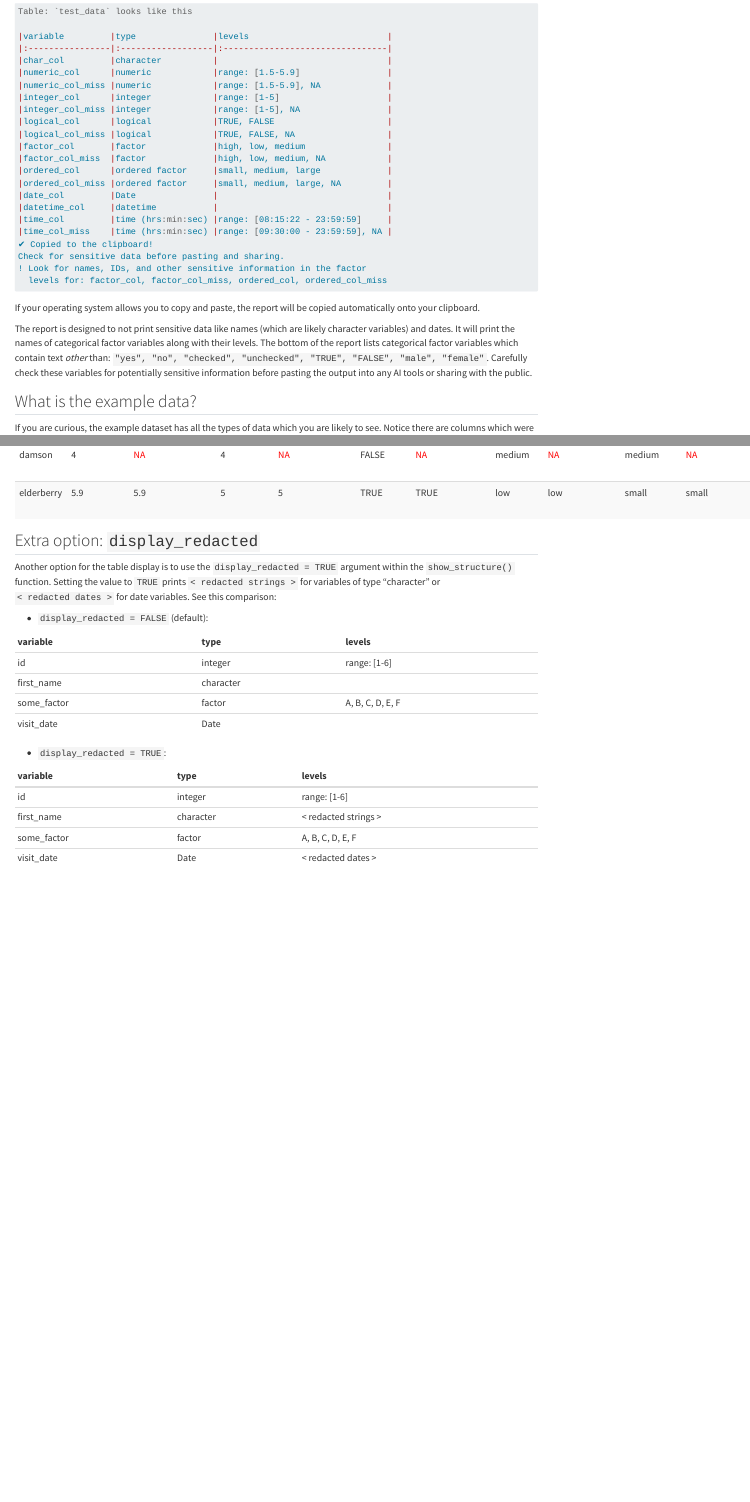
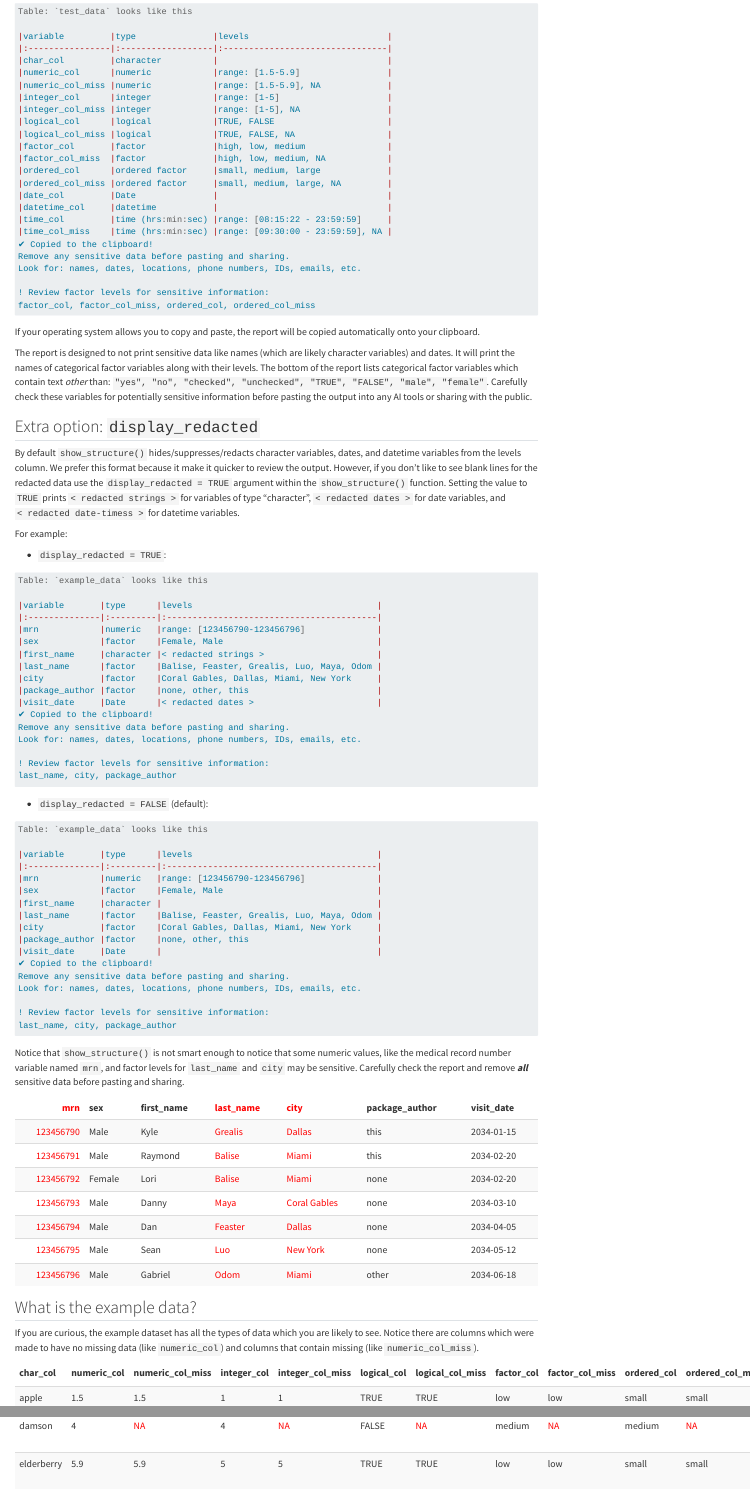
Before and after one commit to RaymondBalise/Open.Visualization.Academy, a Quarto document (vignettes/show_structure.qmd): the page in a window 1100 px wide, from 500 px down, and a second part further down, joined at a grey line. Rendered offline with R 4.5, knitr and Pandoc in place of Quarto, with nearby package versions.

Commit message:
add redacted for date times, restructure copy and factor message, add another example to vignette

````diff
--- a/vignettes/show_structure.qmd
+++ b/vignettes/show_structure.qmd
@@ -129,12 +129,19 @@ Table: `test_data` looks like this
 |time_col         |time (hrs:min:sec) |range: [08:15:22 - 23:59:59]     |
 |time_col_miss    |time (hrs:min:sec) |range: [09:30:00 - 23:59:59], NA |
 ✔ Copied to the clipboard!
-Check for sensitive data before pasting and sharing.
-! Look for names, IDs, and other sensitive information in the factor
-  levels for: factor_col, factor_col_miss, ordered_col, ordered_col_miss
+Remove any sensitive data before pasting and sharing.
+Look for: names, dates, locations, phone numbers, IDs, emails, etc.
+
+! Review factor levels for sensitive information:
+factor_col, factor_col_miss, ordered_col, ordered_col_miss
 ```
 
 If your operating system allows you to copy and paste, the report will be copied automatically onto your clipboard.
 
 The report is designed to not print sensitive data like names (which are likely character variables) and dates. It will print the names of categorical factor variables along with their levels. The bottom of the report lists categorical factor variables which contain text *other* than: `"yes", "no", "checked", "unchecked", "TRUE", "FALSE", "male", "female"`. Carefully check these variables for potentially sensitive information before pasting the output into any AI tools or sharing with the public.
 
+## Extra option: `display_redacted`
+
+By default `show_structure()` hides/suppresses/redacts character variables, dates, and datetime variables from the levels column.  We prefer this format because it make it quicker to review the output. However, if you don't like to see blank lines for the redacted data use the `display_redacted = TRUE` argument within the `show_structure()` function. Setting the value to `TRUE` prints `< redacted strings >` for variables of type "character", `< redacted dates >` for date variables, and `< redacted date-timess >` for datetime variables.
+
+```{r}
@@ -140,0 +171,49 @@ The report is designed to not print sensitive data like names (which are likely
+For example:
+
+* `display_redacted = TRUE`:
+
+```{.markdown}
+Table: `example_data` looks like this
+
+|variable       |type      |levels                                    |
+|:--------------|:---------|:-----------------------------------------|
+|mrn            |numeric   |range: [123456790-123456796]              |
+|sex            |factor    |Female, Male                              |
+|first_name     |character |< redacted strings >                      |
+|last_name      |factor    |Balise, Feaster, Grealis, Luo, Maya, Odom |
+|city           |factor    |Coral Gables, Dallas, Miami, New York     |
+|package_author |factor    |none, other, this                         |
+|visit_date     |Date      |< redacted dates >                        |
+✔ Copied to the clipboard!
+Remove any sensitive data before pasting and sharing.
+Look for: names, dates, locations, phone numbers, IDs, emails, etc.
+
+! Review factor levels for sensitive information:
+last_name, city, package_author
+```
+
+* `display_redacted = FALSE` (default):
+
+```{.markdown}
+Table: `example_data` looks like this
+
+|variable       |type      |levels                                    |
+|:--------------|:---------|:-----------------------------------------|
+|mrn            |numeric   |range: [123456790-123456796]              |
+|sex            |factor    |Female, Male                              |
+|first_name     |character |                                          |
+|last_name      |factor    |Balise, Feaster, Grealis, Luo, Maya, Odom |
+|city           |factor    |Coral Gables, Dallas, Miami, New York     |
+|package_author |factor    |none, other, this                         |
+|visit_date     |Date      |                                          |
+✔ Copied to the clipboard!
+Remove any sensitive data before pasting and sharing.
+Look for: names, dates, locations, phone numbers, IDs, emails, etc.
+
+! Review factor levels for sensitive information:
+last_name, city, package_author
+```
+
+Notice that `show_structure()` is not smart enough to notice that some numeric values, like the medical record number variable named `mrn`, and factor levels for `last_name` and `city` may be sensitive.  Carefully check the report and remove **_all_** sensitive data before pasting and sharing.
+
+```{r}
@@ -171,24 +250,0 @@ test_data |>
-## Extra option: `display_redacted`
-
-Another option for the table display is to use the `display_redacted = TRUE` argument
-within the `show_structure()` function. Setting the value to `TRUE` prints `< redacted
-strings >` for variables of type "character" or `< redacted dates >` for date variables.
-See this comparison:
-
-* `display_redacted = FALSE` (default):
-
-|variable    |type      |levels                                    |
-|:-----------|:---------|:-----------------------------------------|
-|id          |integer   |range: [1-6]                              |
-|first_name  |character |                                          |
-|some_factor |factor    |A, B, C, D, E, F                          |
-|visit_date  |Date      |                                          |
-
-* `display_redacted = TRUE`:
-
-|variable    |type      |levels                                    |
-|:-----------|:---------|:-----------------------------------------|
-|id          |integer   |range: [1-6]                              |
-|first_name  |character |< redacted strings >                      |
-|some_factor |factor    |A, B, C, D, E, F                          |
-|visit_date  |Date      |< redacted dates >                        |
````
Also changed, not shown: R/show_structure.R (+10 -4 lines), R/write_to_clipboard.R (+16 -2 lines), vignettes/show_structure.qmd (50 more changed lines).
